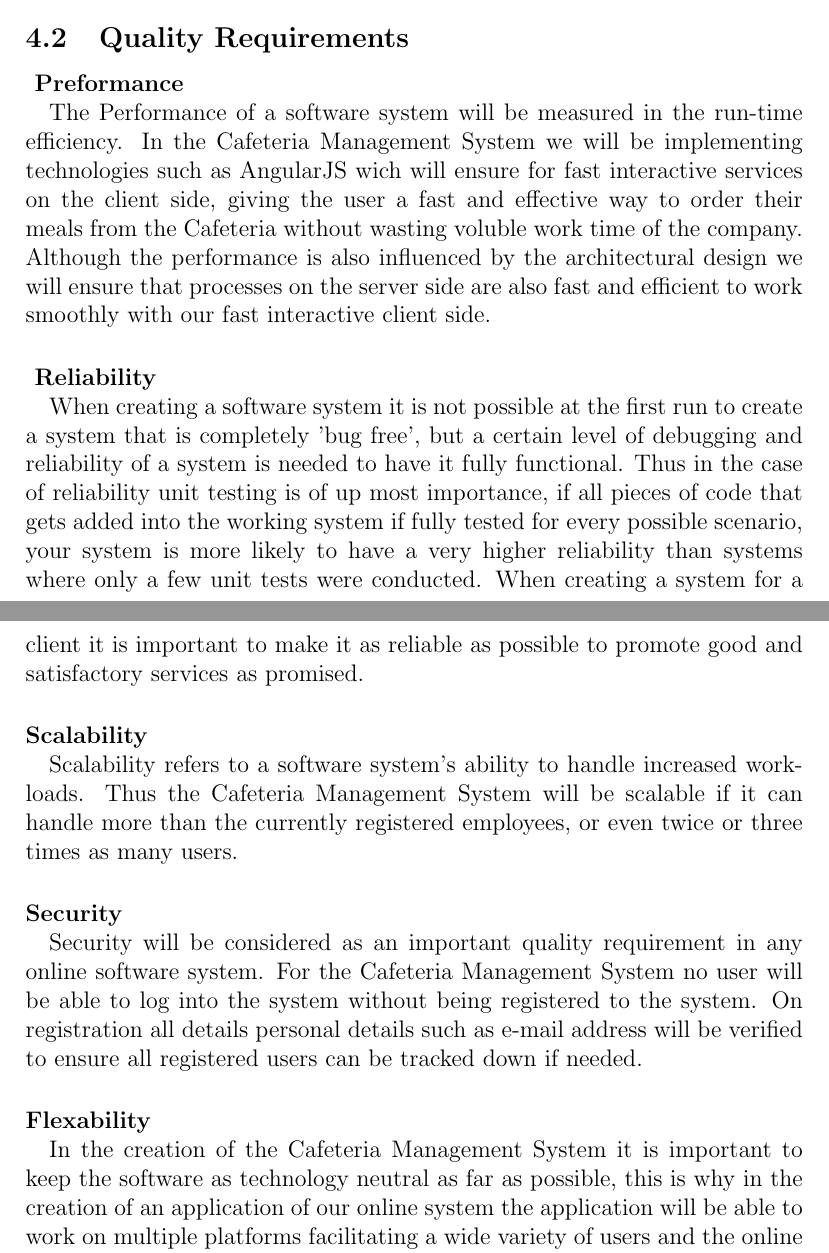
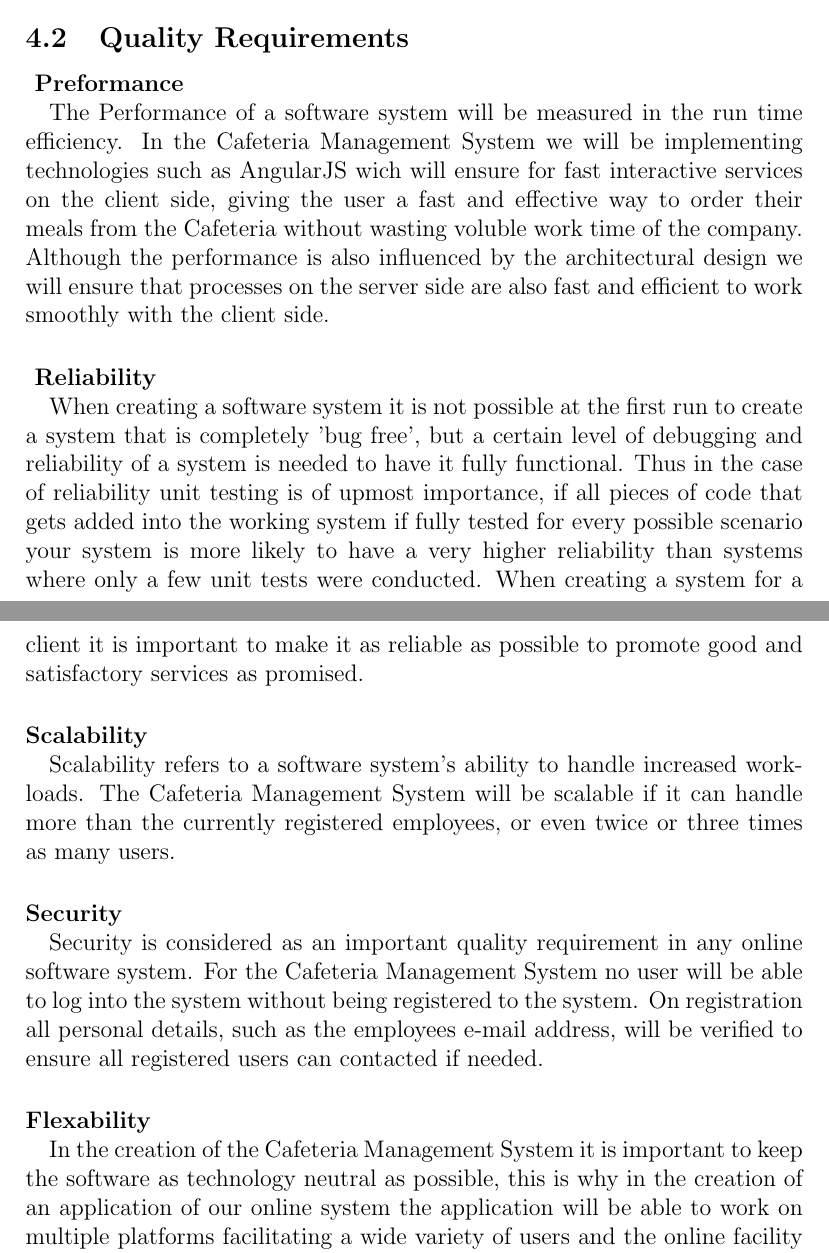
Before and after one commit to toniamichael94/MainProjectCOS301, a LaTeX document (FunctionalRequirements.tex): two parts of pages 5 and 6 of 8, joined at a grey line, cut so that both start at the same text. Compiled offline with pdfLaTeX.

Commit message:
More grammar changes

```diff
--- a/FunctionalRequirements.tex
+++ b/FunctionalRequirements.tex
@@ -74,19 +74,19 @@ The resolve admin user will only be able to view all the registered users and th
 \subsection{Quality Requirements}
 
 \paragraph{ Preformance\\}
-The Performance of a software system will be measured in the run-time efficiency.  In the Cafeteria Management System we will be implementing technologies such as AngularJS wich will ensure for fast interactive services on the client side, giving the user a fast and effective way to order their meals from the Cafeteria without wasting voluble work time of the company.  Although the performance is also influenced by the architectural design we will ensure that processes on the server side are also fast and efficient to work smoothly with our fast interactive client side.
+The Performance of a software system will be measured in the run time efficiency.  In the Cafeteria Management System we will be implementing technologies such as AngularJS wich will ensure for fast interactive services on the client side, giving the user a fast and effective way to order their meals from the Cafeteria without wasting voluble work time of the company.  Although the performance is also influenced by the architectural design we will ensure that processes on the server side are also fast and efficient to work smoothly with the client side.
 
 \paragraph{ Reliability\\}
-When creating a software system it is not possible at the first run to create a system that is completely 'bug free', but a certain level of debugging and reliability of a system is needed to have it fully functional. Thus in the case of reliability unit testing is of up most importance, if all pieces of code that gets added into the working system if fully tested for every possible scenario, your system is more likely to have a very higher reliability than systems where only a few unit tests were conducted. When creating a system for a client it is important to make it as reliable as possible to promote good and satisfactory services as promised.
+When creating a software system it is not possible at the first run to create a system that is completely 'bug free', but a certain level of debugging and reliability of a system is needed to have it fully functional. Thus in the case of reliability unit testing is of upmost importance, if all pieces of code that gets added into the working system if fully tested for every possible scenario your system is more likely to have a very higher reliability than systems where only a few unit tests were conducted. When creating a system for a client it is important to make it as reliable as possible to promote good and satisfactory services as promised.
 
 \paragraph{Scalability\\}
-Scalability refers to a software system's ability to handle increased workloads. Thus the Cafeteria Management System will be scalable if it can handle more than the currently registered employees, or even twice or three times  as many users.
+Scalability refers to a software system's ability to handle increased workloads. The Cafeteria Management System will be scalable if it can handle more than the currently registered employees, or even twice or three times  as many users.
 
 \paragraph{Security\\}
-Security will  be considered as an important quality requirement in any online software system. For the Cafeteria Management System no user will be able to log into the system without being registered to the system. On registration all details personal details such as e-mail address will be verified to ensure all registered users can be tracked down if needed.
+Security is considered as an important quality requirement in any online software system. For the Cafeteria Management System no user will be able to log into the system without being registered to the system. On registration all personal details, such as the employees e-mail address, will be verified to ensure all registered users can contacted if needed.
 
 \paragraph{Flexability\\}
-In the creation of the Cafeteria Management System it is important to keep the software as technology neutral as far as possible, this is why in the creation of an application of our online system the application will be able to work on multiple platforms facilitating a wide variety of users and the online facility will be able to open on all standard browsers.
+In the creation of the Cafeteria Management System it is important to keep the software as technology neutral as possible, this is why in the creation of an application of our online system the application will be able to work on multiple platforms facilitating a wide variety of users and the online facility will be able to open on all standard browsers.
 
 \paragraph{Maintainability\\}
 Maintainability refers to the design of the system that needs to allow for the addition of new requirements without the risk of introducing new errors. In the process of implementing the Cafeteria Management System it is important to remember that the owner of the system might  want to add some functionality to the existing software at a later stage. It is thus important to implement coding standards to keep the software neat and readable. It will ensure that when the software is altered there will not be any trouble reading it or discovering bugs that were not for. Maintainability thus also refers to the testability of a software system - it is important to ensure that the software system is adequately tested at all levels.
```
